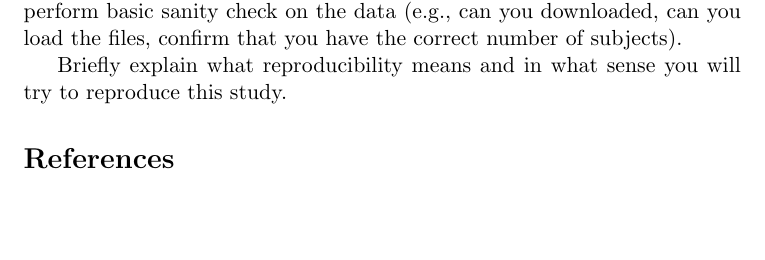
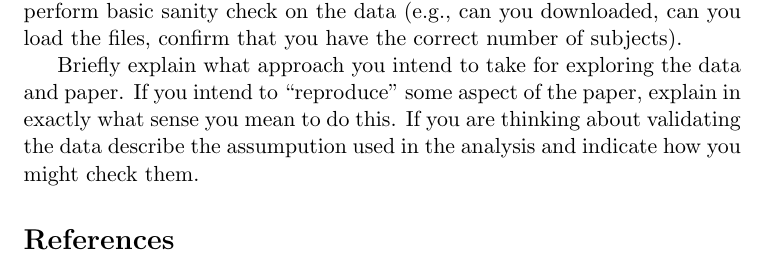
Before and after one commit to jarrodmillman/stat159-fall2015, a LaTeX document (project/proposal.tex): part of the page, cut so that both start at the same text, the shorter picture padded with empty space. Compiled offline with pdfLaTeX.

```diff
--- a/project/proposal.tex
+++ b/project/proposal.tex
@@ -25,8 +25,11 @@
 (e.g., can you downloaded, can you load the files, confirm that you have the
 correct number of subjects).
 
-Briefly explain what reproducibility means and in what sense you will
-try to reproduce this study.
+Briefly explain what approach you intend to take for exploring
+the data and paper.  If you intend to ``reproduce'' some aspect of the paper,
+explain in exactly what sense you mean to do this.  If you are thinking about
+validating the data describe the assumpution used in the analysis and indicate
+how you might check them.
 
 \bibliography{project}
 
```
Also changed, not shown: cal.pdf, project/README.pdf, project/ideas.pdf, syllabus.pdf.
